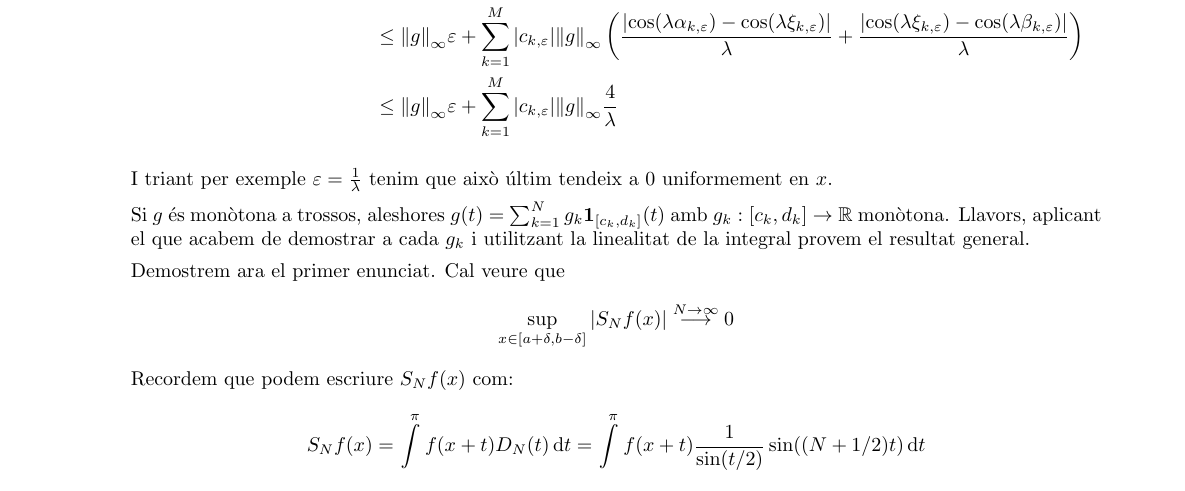
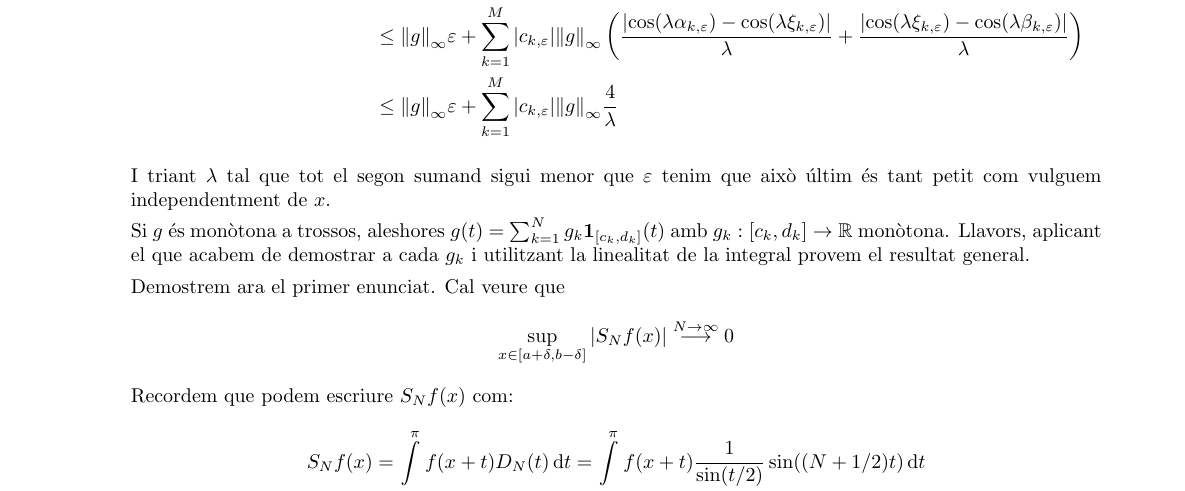
Before and after one commit to victorballester7/analisi-harmonica, a LaTeX document (Llista 2/main.tex): part of page 3 of 4, cut so that both start at the same text. Compiled offline with pdfLaTeX.

Commit message:
updated things before removing kde

```diff
--- a/Llista 2/main.tex
+++ b/Llista 2/main.tex
@@ -171,7 +171,7 @@
                                                                  & \leq \norm{g}_\infty\varepsilon+\sum_{k=1}^M\abs{c_{k,\varepsilon}}\norm{g}_\infty\frac{4}{\lambda}
         \end{align*}
 
-        I triant per exemple $\varepsilon=\frac{1}{\lambda}$ tenim que això últim tendeix a 0 uniformement en $x$.
+        I triant $\lambda$ tal que tot el segon sumand sigui menor que $\varepsilon$ tenim que això últim és tant petit com vulguem independentment de $x$.
 
         Si $g$ és monòtona a trossos, aleshores $g(t)=\sum_{k=1}^Ng_k\vf{1}_{[c_k,d_k]}(t)$ amb $g_k:[c_k,d_k]\rightarrow\RR$ monòtona. Llavors, aplicant el que acabem de demostrar a cada $g_k$ i utilitzant la linealitat de la integral provem el resultat general.
 
```
Also changed, not shown: Llista 2/main.pdf.
